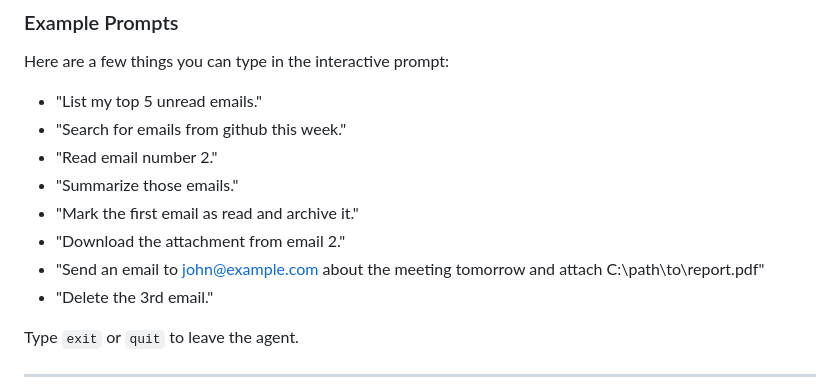
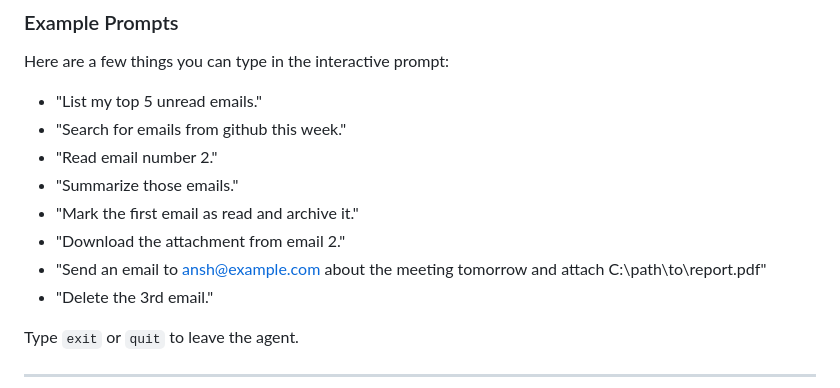
Before and after one commit to Balaji-L-Naik/email-agent, a Markdown page: README.md, the part around the change. GitHub-like rendering.

```diff
--- a/README.md
+++ b/README.md
@@ -92,7 +92,7 @@ Here are a few things you can type in the interactive prompt:
 - "Summarize those emails."
 - "Mark the first email as read and archive it."
 - "Download the attachment from email 2."
-- "Send an email to john@example.com about the meeting tomorrow and attach C:\path\to\report.pdf"
+- "Send an email to ansh@example.com about the meeting tomorrow and attach C:\path\to\report.pdf"
 - "Delete the 3rd email."
 
 Type `exit` or `quit` to leave the agent.
```
